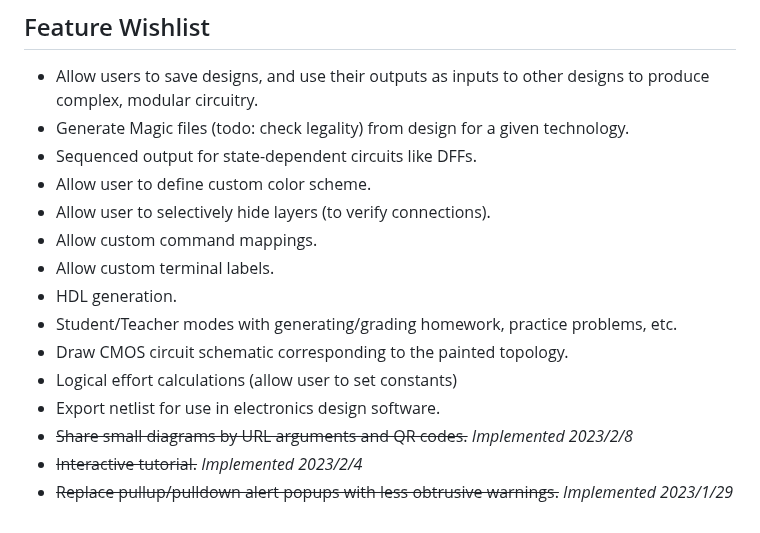
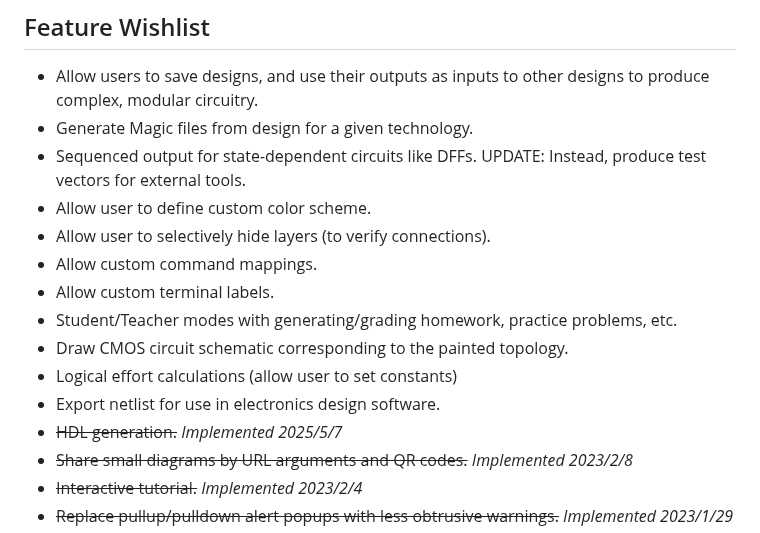
Before and after one commit to NickOveracker/StickDiagrammer, a Markdown page: README.md, the part around the change. Drawn GitHub-style.

```diff
--- a/README.md
+++ b/README.md
@@ -20,17 +20,17 @@
 
 ## Feature Wishlist
 * Allow users to save designs, and use their outputs as inputs to other designs to produce complex, modular circuitry.
-* Generate Magic files (todo: check legality) from design for a given technology.
-* Sequenced output for state-dependent circuits like DFFs.
+* Generate Magic files from design for a given technology.
+* Sequenced output for state-dependent circuits like DFFs. UPDATE: Instead, produce test vectors for external tools.
 * Allow user to define custom color scheme.
 * Allow user to selectively hide layers (to verify connections).
 * Allow custom command mappings.
 * Allow custom terminal labels.
-* HDL generation.
 * Student/Teacher modes with generating/grading homework, practice problems, etc.
 * Draw CMOS circuit schematic corresponding to the painted topology.
 * Logical effort calculations (allow user to set constants)
 * Export netlist for use in electronics design software.
+* ~~HDL generation.~~ *Implemented 2025/5/7*
 * ~~Share small diagrams by URL arguments and QR codes.~~ *Implemented 2023/2/8*
 * ~~Interactive tutorial.~~ *Implemented 2023/2/4*
 * ~~Replace pullup/pulldown alert popups with less obtrusive warnings.~~ *Implemented 2023/1/29*
```
